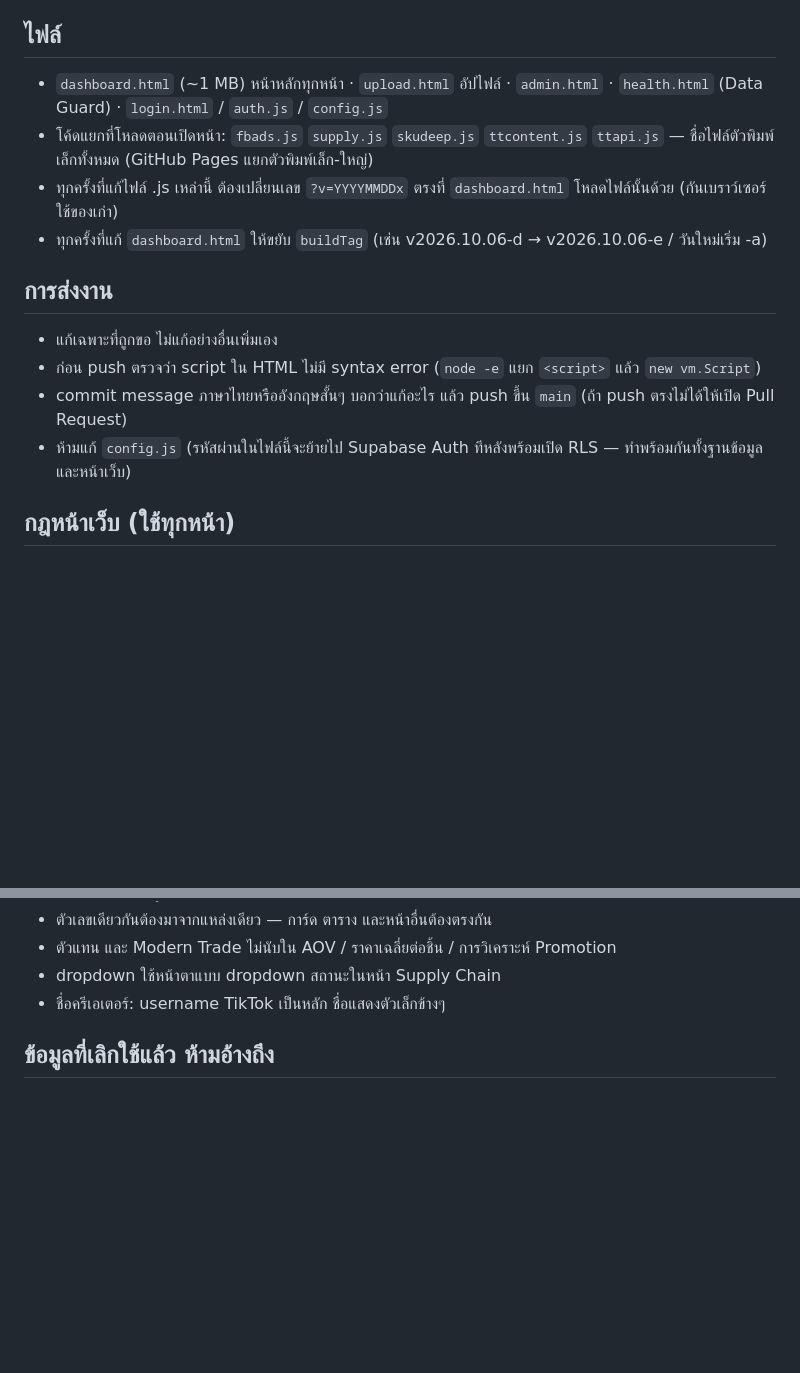
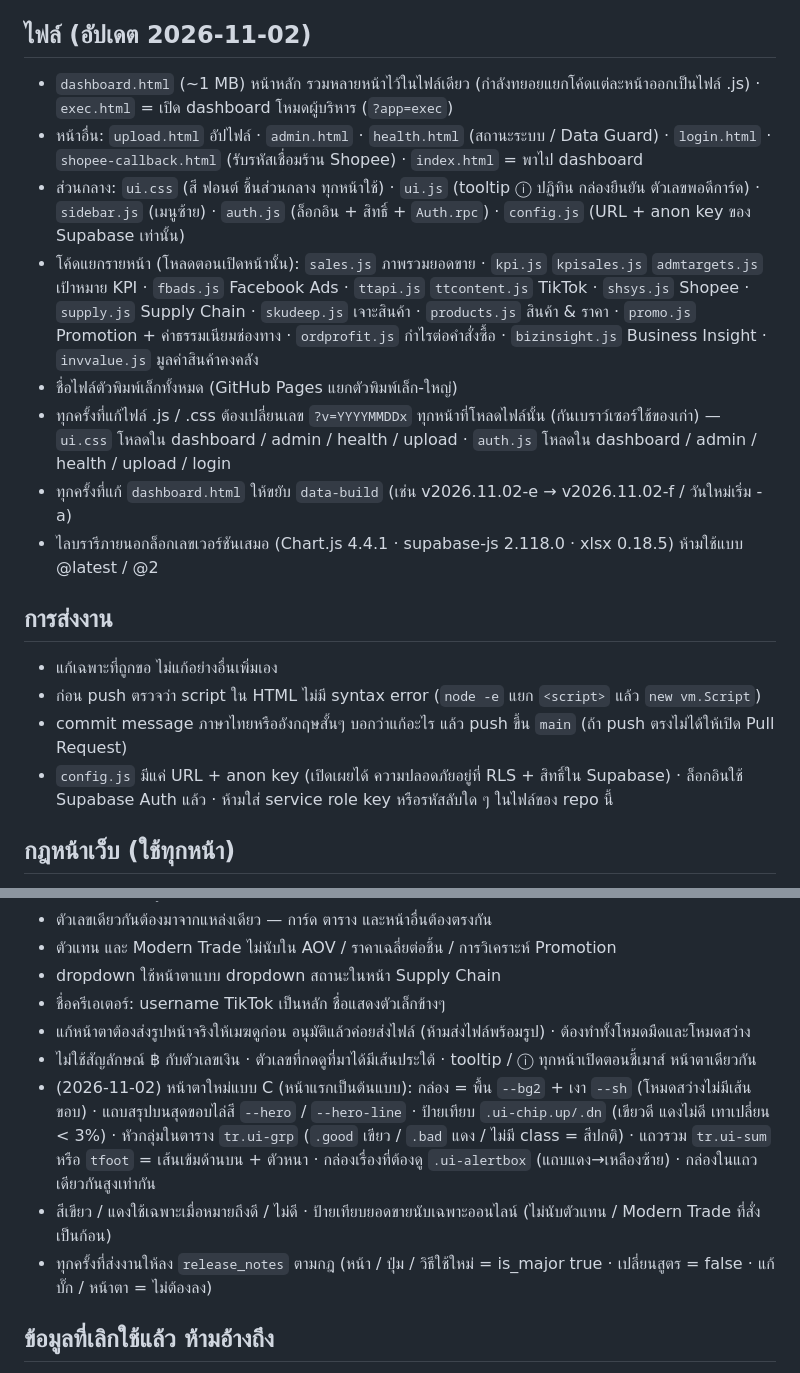
Before and after one commit to Gonmeg/Deesay-v2, a Markdown page: CLAUDE.md, 2 parts joined by grey strips. GitHub-like rendering; blank space fills up the shorter version.

Commit message:
Revise file details and update guidelines in CLAUDE.md
Updated file descriptions and guidelines for various HTML and JS files, including new files and changes to existing ones.

```diff
--- a/CLAUDE.md
+++ b/CLAUDE.md
@@ -6,19 +6,23 @@
 * ฐานข้อมูล / ตัวดึงข้อมูล / ตารางสรุป อยู่ที่ Supabase project `plfdizmjdmhyjqraohfv` (งานฝั่งฐานข้อมูลทำในแชต claude.ai Project "Sales Analysis and marketing intelligence system" — repo นี้แก้เฉพาะหน้าเว็บ)
 * ผู้ดูแล: Meg (ตอบเป็นภาษาไทย อธิบายแบบเข้าใจง่าย ถ้าไม่แน่ใจให้ถามก่อน)
 
-## ไฟล์
+## ไฟล์ (อัปเดต 2026-11-02)
 
-* `dashboard.html` (~1 MB) หน้าหลักทุกหน้า · `upload.html` อัปไฟล์ · `admin.html` · `health.html` (Data Guard) · `login.html` / `auth.js` / `config.js`
-* โค้ดแยกที่โหลดตอนเปิดหน้า: `fbads.js` `supply.js` `skudeep.js` `ttcontent.js` `ttapi.js` — ชื่อไฟล์ตัวพิมพ์เล็กทั้งหมด (GitHub Pages แยกตัวพิมพ์เล็ก-ใหญ่)
-* ทุกครั้งที่แก้ไฟล์ .js เหล่านี้ ต้องเปลี่ยนเลข `?v=YYYYMMDDx` ตรงที่ `dashboard.html` โหลดไฟล์นั้นด้วย (กันเบราว์เซอร์ใช้ของเก่า)
-* ทุกครั้งที่แก้ `dashboard.html` ให้ขยับ `buildTag` (เช่น v2026.10.06-d → v2026.10.06-e / วันใหม่เริ่ม -a)
+* `dashboard.html` (~1 MB) หน้าหลัก รวมหลายหน้าไว้ในไฟล์เดียว (กำลังทยอยแยกโค้ดแต่ละหน้าออกเป็นไฟล์ .js) · `exec.html` = เปิด dashboard โหมดผู้บริหาร (`?app=exec`)
+* หน้าอื่น: `upload.html` อัปไฟล์ · `admin.html` · `health.html` (สถานะระบบ / Data Guard) · `login.html` · `shopee-callback.html` (รับรหัสเชื่อมร้าน Shopee) · `index.html` = พาไป dashboard
+* ส่วนกลาง: `ui.css` (สี ฟอนต์ ชิ้นส่วนกลาง ทุกหน้าใช้) · `ui.js` (tooltip ⓘ ปฏิทิน กล่องยืนยัน ตัวเลขพอดีการ์ด) · `sidebar.js` (เมนูซ้าย) · `auth.js` (ล็อกอิน + สิทธิ์ + `Auth.rpc`) · `config.js` (URL + anon key ของ Supabase เท่านั้น)
+* โค้ดแยกรายหน้า (โหลดตอนเปิดหน้านั้น): `sales.js` ภาพรวมยอดขาย · `kpi.js` `kpisales.js` `admtargets.js` เป้าหมาย KPI · `fbads.js` Facebook Ads · `ttapi.js` `ttcontent.js` TikTok · `shsys.js` Shopee · `supply.js` Supply Chain · `skudeep.js` เจาะสินค้า · `products.js` สินค้า & ราคา · `promo.js` Promotion + ค่าธรรมเนียมช่องทาง · `ordprofit.js` กำไรต่อคำสั่งซื้อ · `bizinsight.js` Business Insight · `invvalue.js` มูลค่าสินค้าคงคลัง
+* ชื่อไฟล์ตัวพิมพ์เล็กทั้งหมด (GitHub Pages แยกตัวพิมพ์เล็ก-ใหญ่)
+* ทุกครั้งที่แก้ไฟล์ .js / .css ต้องเปลี่ยนเลข `?v=YYYYMMDDx` ทุกหน้าที่โหลดไฟล์นั้น (กันเบราว์เซอร์ใช้ของเก่า) — `ui.css` โหลดใน dashboard / admin / health / upload · `auth.js` โหลดใน dashboard / admin / health / upload / login
+* ทุกครั้งที่แก้ `dashboard.html` ให้ขยับ `data-build` (เช่น v2026.11.02-e → v2026.11.02-f / วันใหม่เริ่ม -a)
+* ไลบรารีภายนอกล็อกเลขเวอร์ชันเสมอ (Chart.js 4.4.1 · supabase-js 2.118.0 · xlsx 0.18.5) ห้ามใช้แบบ @latest / @2
 
 ## การส่งงาน
 
 * แก้เฉพาะที่ถูกขอ ไม่แก้อย่างอื่นเพิ่มเอง
 * ก่อน push ตรวจว่า script ใน HTML ไม่มี syntax error (`node -e` แยก `<script>` แล้ว `new vm.Script`)
 * commit message ภาษาไทยหรืออังกฤษสั้นๆ บอกว่าแก้อะไร แล้ว push ขึ้น `main` (ถ้า push ตรงไม่ได้ให้เปิด Pull Request)
-* ห้ามแก้ `config.js` (รหัสผ่านในไฟล์นี้จะย้ายไป Supabase Auth ทีหลังพร้อมเปิด RLS — ทำพร้อมกันทั้งฐานข้อมูลและหน้าเว็บ)
+* `config.js` มีแค่ URL + anon key (เปิดเผยได้ ความปลอดภัยอยู่ที่ RLS + สิทธิ์ใน Supabase) · ล็อกอินใช้ Supabase Auth แล้ว · ห้ามใส่ service role key หรือรหัสลับใด ๆ ในไฟล์ของ repo นี้
 
 ## กฎหน้าเว็บ (ใช้ทุกหน้า)
 
@@ -34,6 +38,11 @@
 * ตัวแทน และ Modern Trade ไม่นับใน AOV / ราคาเฉลี่ยต่อชิ้น / การวิเคราะห์ Promotion
 * dropdown ใช้หน้าตาแบบ dropdown สถานะในหน้า Supply Chain
 * ชื่อครีเอเตอร์: username TikTok เป็นหลัก ชื่อแสดงตัวเล็กข้างๆ
+* แก้หน้าตาต้องส่งรูปหน้าจริงให้เมฆดูก่อน อนุมัติแล้วค่อยส่งไฟล์ (ห้ามส่งไฟล์พร้อมรูป) · ต้องทำทั้งโหมดมืดและโหมดสว่าง
+* ไม่ใช้สัญลักษณ์ ฿ กับตัวเลขเงิน · ตัวเลขที่กดดูที่มาได้มีเส้นประใต้ · tooltip / ⓘ ทุกหน้าเปิดตอนชี้เมาส์ หน้าตาเดียวกัน
+* (2026-11-02) หน้าตาใหม่แบบ C (หน้าแรกเป็นต้นแบบ): กล่อง = พื้น `--bg2` + เงา `--sh` (โหมดสว่างไม่มีเส้นขอบ) · แถบสรุปบนสุดขอบไล่สี `--hero` / `--hero-line` · ป้ายเทียบ `.ui-chip.up/.dn` (เขียวดี แดงไม่ดี เทาเปลี่ยน < 3%) · หัวกลุ่มในตาราง `tr.ui-grp` (`.good` เขียว / `.bad` แดง / ไม่มี class = สีปกติ) · แถวรวม `tr.ui-sum` หรือ `tfoot` = เส้นเข้มด้านบน + ตัวหนา · กล่องเรื่องที่ต้องดู `.ui-alertbox` (แถบแดง→เหลืองซ้าย) · กล่องในแถวเดียวกันสูงเท่ากัน
+* สีเขียว / แดงใช้เฉพาะเมื่อหมายถึงดี / ไม่ดี · ป้ายเทียบยอดขายนับเฉพาะออนไลน์ (ไม่นับตัวแทน / Modern Trade ที่สั่งเป็นก้อน)
+* ทุกครั้งที่ส่งงานให้ลง `release_notes` ตามกฎ (หน้า / ปุ่ม / วิธีใช้ใหม่ = is_major true · เปลี่ยนสูตร = false · แก้บั๊ก / หน้าตา = ไม่ต้องลง)
 
 ## ข้อมูลที่เลิกใช้แล้ว ห้ามอ้างถึง
 
```
